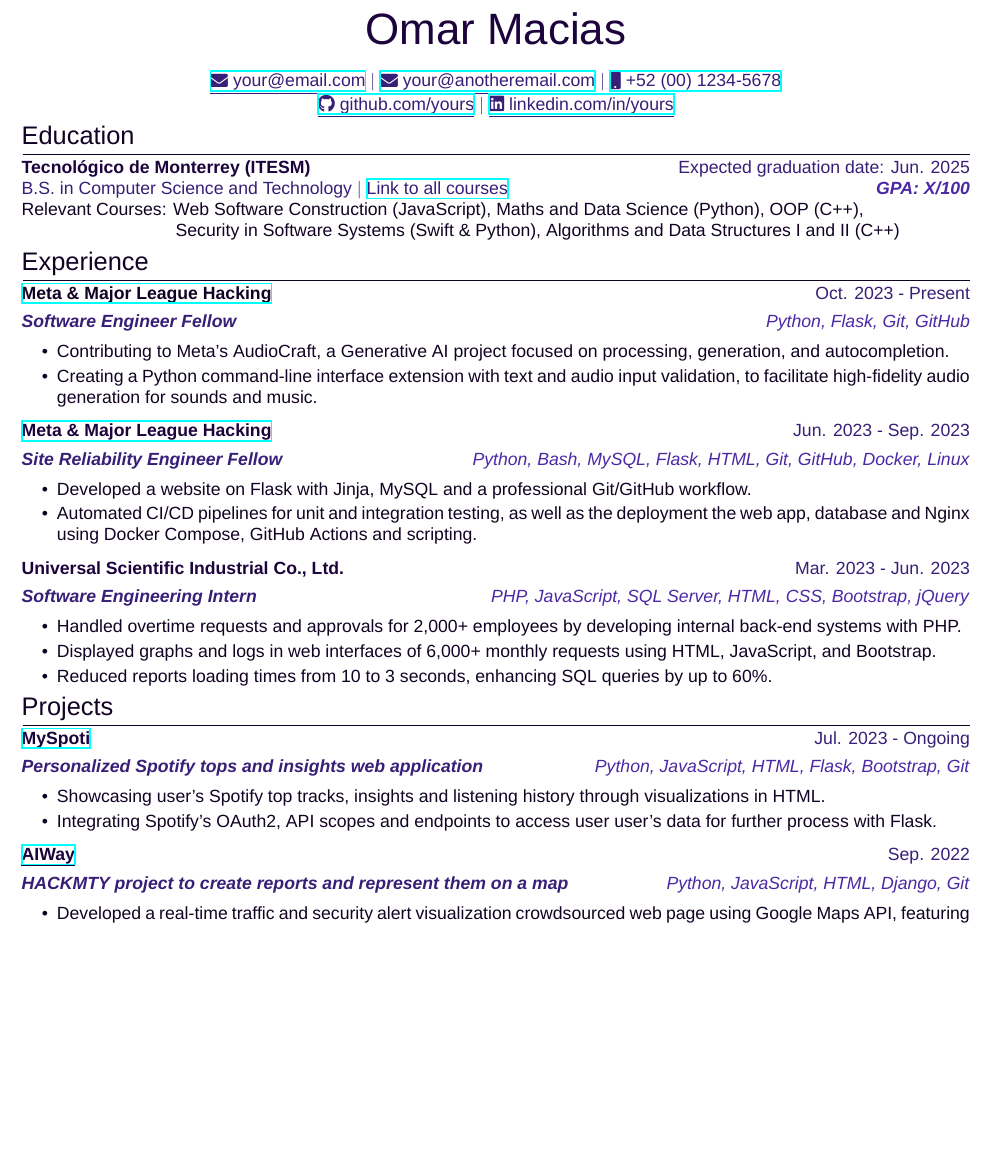
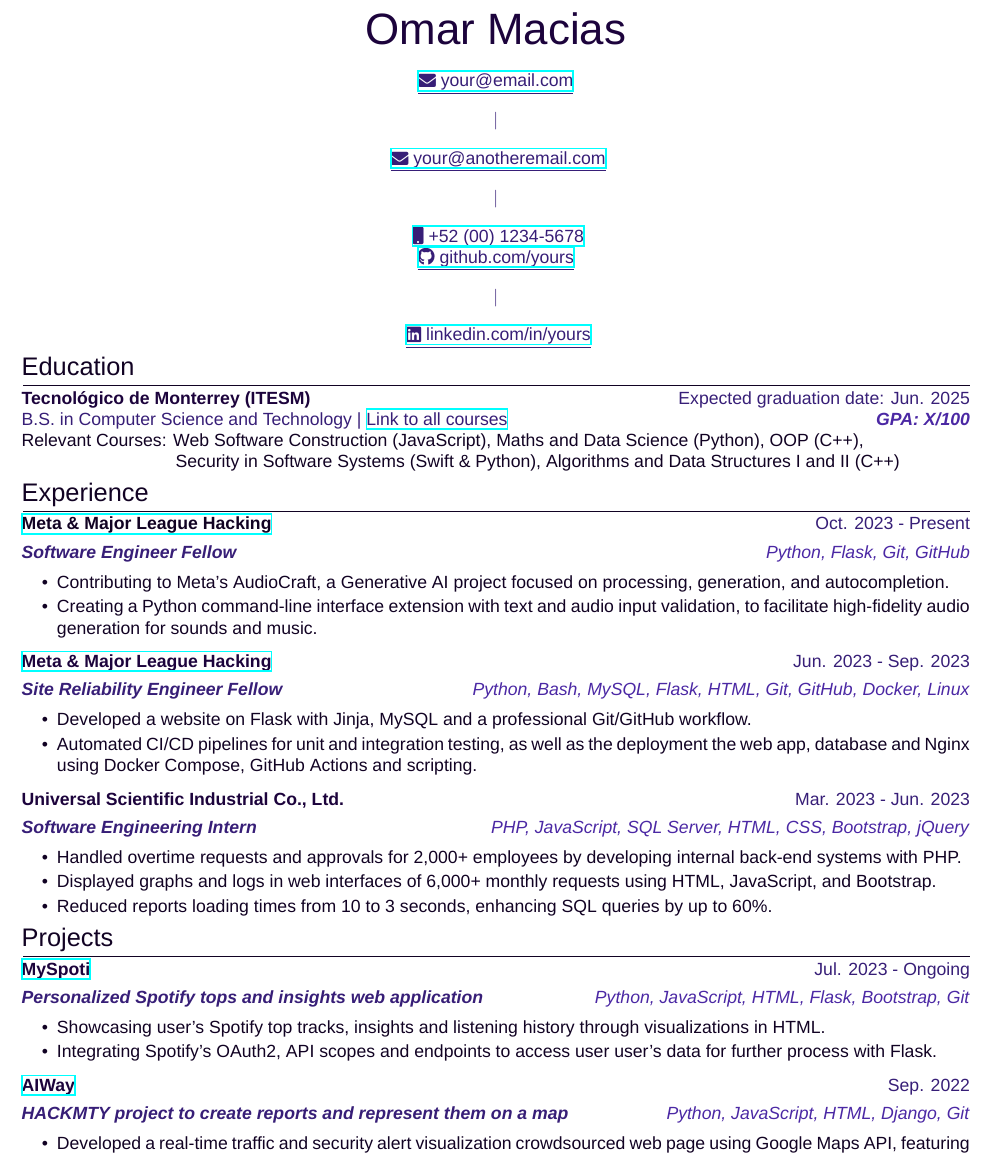
Before and after one commit to CryptoChrisJames/CSResume, a LaTeX CV (references/resume-reference.tex): part of the page before the commit and part of page 1 of 2 after it, cut so that both start at the same text, the shorter picture padded with empty space. Compiled offline with XeLaTeX; a missing font is replaced by an installed copy or a similar font.

Commit message:
Latex issue.

```diff
--- a/references/resume-reference.tex
+++ b/references/resume-reference.tex
@@ -63,11 +63,11 @@
 \begin{tabularx}{\linewidth}{@{} C @{}}
 \color[HTML]{1C033C} \Huge{Omar Macias} \\[6pt]
 \\
-\textcolor[HTML]{371e77}{\underline{\href{mailto:your@email.com}{\raisebox{-0.05\height}{\faEnvelope} your@email.com}} $|$}
-\textcolor[HTML]{371e77}{\underline{\href{mailto:your@anotheremail.com}{\raisebox{-0.05\height}{\faEnvelope} your@anotheremail.com}} $|$}
+\textcolor[HTML]{371e77}{\underline{\href{mailto:your@email.com}{\raisebox{-0.05\height}{\faEnvelope} your@email.com}} $$|$$}
+\textcolor[HTML]{371e77}{\underline{\href{mailto:your@anotheremail.com}{\raisebox{-0.05\height}{\faEnvelope} your@anotheremail.com}} $$|$$}
 \textcolor[HTML]{371e77}{\href{tel:+525513219900}{\raisebox{-0.05\height}{\faMobile} +52 (00) 1234-5678}}
 
-\textcolor[HTML]{371e77}{\underline{\href{https://github.com/yours}{\raisebox{-0.05\height}{\faGithub} github.com/yours}} $|$}
+\textcolor[HTML]{371e77}{\underline{\href{https://github.com/yours}{\raisebox{-0.05\height}{\faGithub} github.com/yours}} $$|$$}
 \textcolor[HTML]{371e77}{\underline{\href{https://linkedin.com/in/yours}{\raisebox{-0.05\height}{\faLinkedin} linkedin.com/in/yours}}}
 \end{tabularx}
 
@@ -75,7 +75,7 @@
 \section{Education}
 \begin{tabularx}{\linewidth}{ @{}l r@{} }
 \color[HTML]{1C033C} \textbf{Tecnológico de Monterrey (ITESM)} & \hfill \color[HTML]{371e77} Expected graduation date: Jun. 2025 \\
-\color[HTML]{371e77} B.S. in Computer Science and Technology $|$ {\uline{\href{https://linktoyourcarrer.site}{Link to all courses}}} & \hfill \color[HTML]{4B28A4} \textit{\textbf{GPA: X/100}} \\
+\color[HTML]{371e77} B.S. in Computer Science and Technology $$|$$ {\uline{\href{https://linktoyourcarrer.site}{Link to all courses}}} & \hfill \color[HTML]{4B28A4} \textit{\textbf{GPA: X/100}} \\
 \multicolumn{2}{@{}X@{}}{Relevant Courses: Web Software Construction (JavaScript), Maths and Data Science (Python), OOP (C++), \newline \hspace*{16ex} Security in Software Systems (Swift \& Python), Algorithms and Data Structures I and II (C++)}
 \end{tabularx}
 
```
